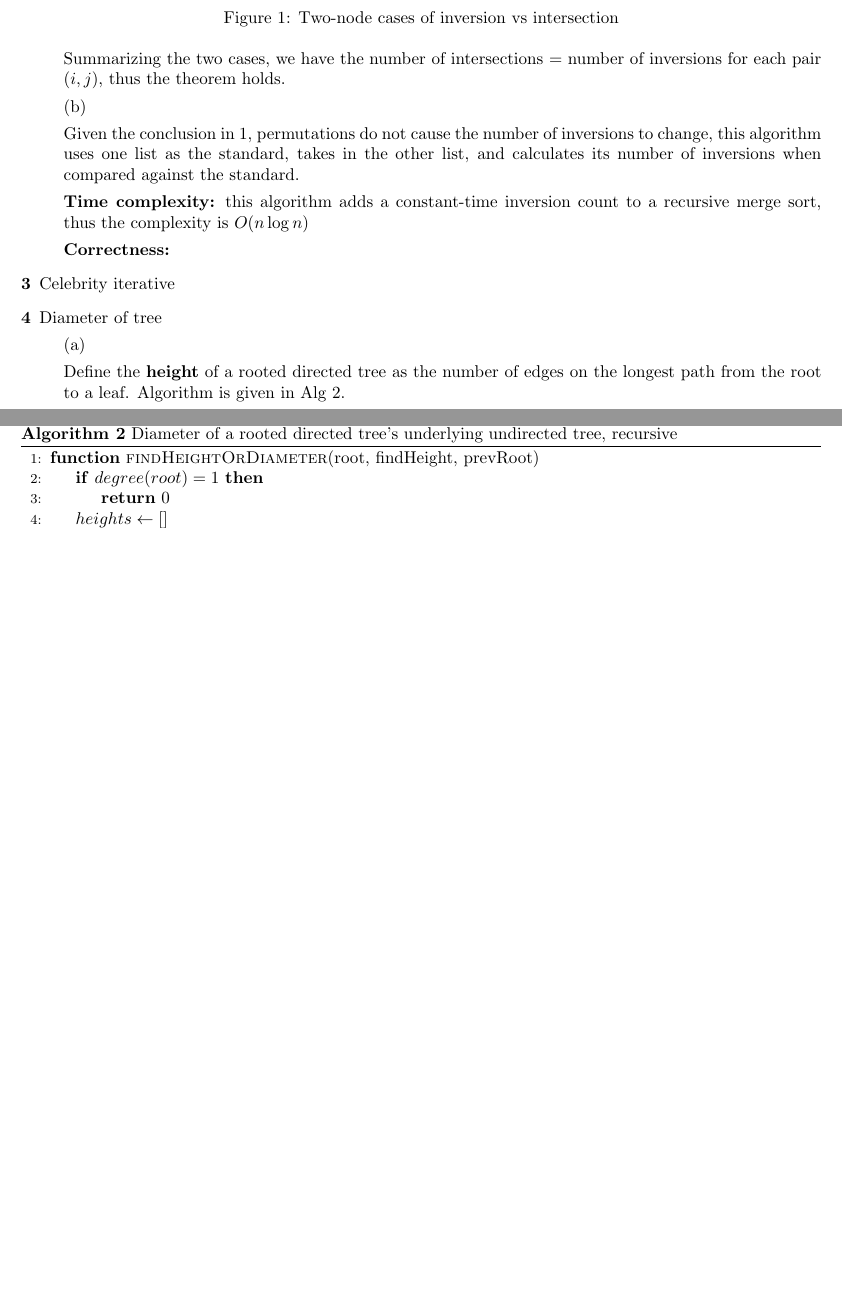
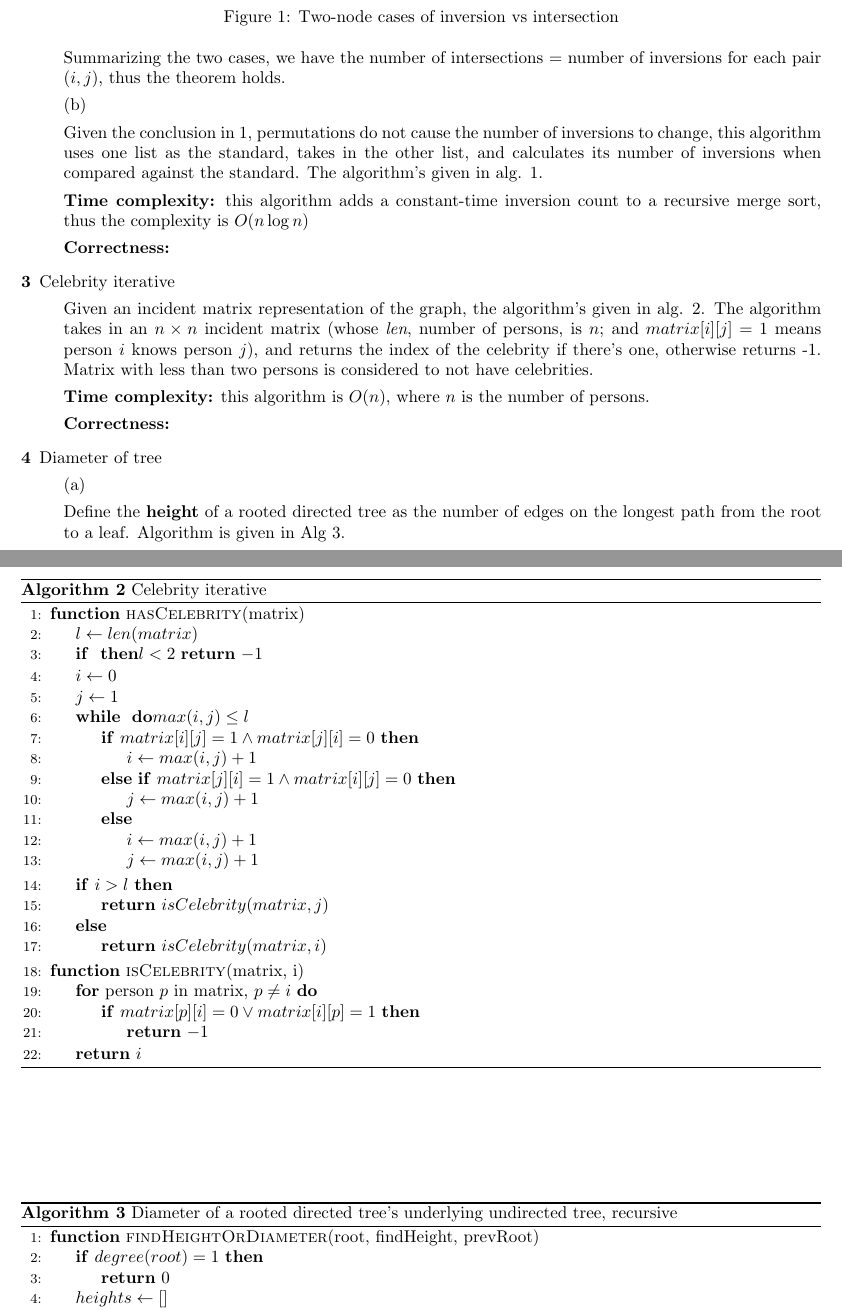
Before and after one commit to zhehaowang/ucla-cs180, a LaTeX problem sheet (hw2/hw2.tex): two parts of pages 2 and 3 of 4 before the commit and two parts of pages 2 and 4 of 5 after it, joined at a grey line, cut so that both start at the same text, the shorter picture padded with empty space. Compiled offline with pdfLaTeX.

Commit message:
hw2: add initial solution for pb3

```diff
--- a/hw2/hw2.tex
+++ b/hw2/hw2.tex
@@ -82,7 +82,7 @@
 
   (b)
 
-  Given the conclusion in 1, permutations do not cause the number of inversions to change, this algorithm uses one list as the standard, takes in the other list, and calculates its number of inversions when compared against the standard.
+  Given the conclusion in 1, permutations do not cause the number of inversions to change, this algorithm uses one list as the standard, takes in the other list, and calculates its number of inversions when compared against the standard. The algorithm's given in alg. \ref{alg:number-of-inversions-mergesort}.
 
   \begin{algorithm}[h]
   \caption{Number of inversions for one list against a permutated standard}
@@ -133,7 +133,52 @@
 
 \item[3]{Celebrity iterative}
 
+  Given an incident matrix representation of the graph, the algorithm's given in alg. \ref{alg:celebrity-iterative}. The algorithm takes in an $n \times n$ incident matrix (whose \textit{len}, number of persons, is $n$; and $matrix[i][j] = 1$ means person $i$ knows person $j$), and returns the index of the celebrity if there's one, otherwise returns -1. Matrix with less than two persons is considered to not have celebrities.
 
+  \begin{algorithm}[h]
+  \caption{Celebrity iterative}
+  \label{alg:celebrity-iterative}
+    \begin{algorithmic}[1]
+    \Function{hasCelebrity}{matrix}
+      \State $l \gets len(matrix)$
+      \If $l < 2$
+        \Return $-1$
+      \EndIf
+      \State $i \gets 0$
+      \State $j \gets 1$
+
+      \While $max(i, j) \leq l$
+        \If {$matrix[i][j] = 1 \wedge matrix[j][i] = 0$}
+          \State $i \gets max(i,j) + 1$
+        \ElsIf {$matrix[j][i] = 1 \wedge matrix[i][j] = 0$}
+          \State $j \gets max(i,j) + 1$
+        \Else
+          \State $i \gets max(i,j) + 1$
+          \State $j \gets max(i,j) + 1$
+        \EndIf
+      \EndWhile
+
+      \If {$i > l$}
+        \State \Return $isCelebrity(matrix, j)$
+      \Else
+        \State \Return $isCelebrity(matrix, i)$
+      \EndIf
+    \EndFunction
+
+    \Function{isCelebrity}{matrix, i}
+      \For {person $p$ in matrix, $p \neq i$}
+        \If {$matrix[p][i] = 0 \vee matrix[i][p] = 1$}
+          \State \Return $-1$
+        \EndIf
+      \EndFor
+      \State \Return $i$
+    \EndFunction
+    \end{algorithmic}
+  \end{algorithm}
+
+  \textbf{Time complexity:} this algorithm is $O(n)$, where $n$ is the number of persons.
+
+  \textbf{Correctness:}
 
 \item[4]{Diameter of tree}
 
```
Also changed, not shown: hw2/hw2.pdf, hw2/hw2.tex (2 more changed lines).
